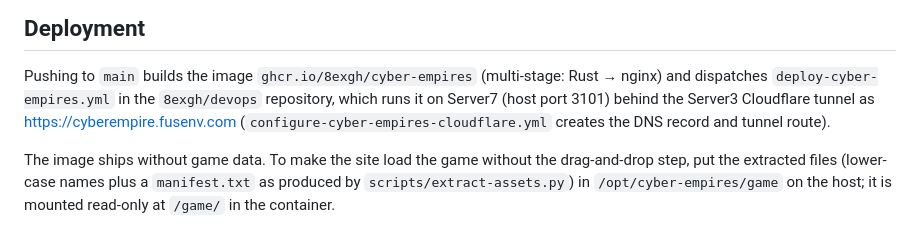
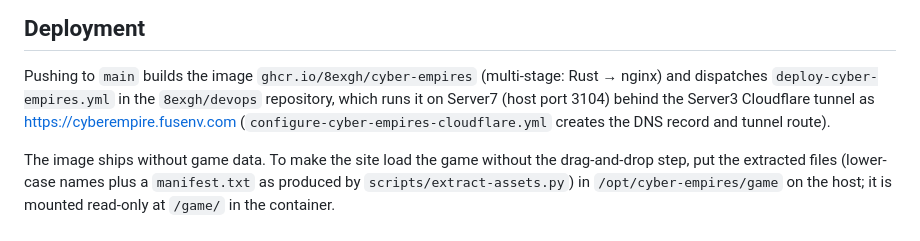
Before and after one commit to 8exgh/cyber-empires, a Markdown page: README.md, the part around the change. Rendered like a GitHub page.

Commit message:
Use host port 3104 on Server7
Co-Authored-By: Claude Fable 5.1 <noreply@anthropic.com>

```diff
--- a/README.md
+++ b/README.md
@@ -96,7 +96,7 @@ cargo build --release --features native        # native helper binary
 
 Pushing to `main` builds the image `ghcr.io/8exgh/cyber-empires` (multi-stage: Rust → nginx) and
 dispatches `deploy-cyber-empires.yml` in the `8exgh/devops` repository, which runs it on Server7
-(host port 3101) behind the Server3 Cloudflare tunnel as <https://cyberempire.fusenv.com>
+(host port 3104) behind the Server3 Cloudflare tunnel as <https://cyberempire.fusenv.com>
 (`configure-cyber-empires-cloudflare.yml` creates the DNS record and tunnel route).
 
 The image ships without game data. To make the site load the game without the drag-and-drop step,
```
